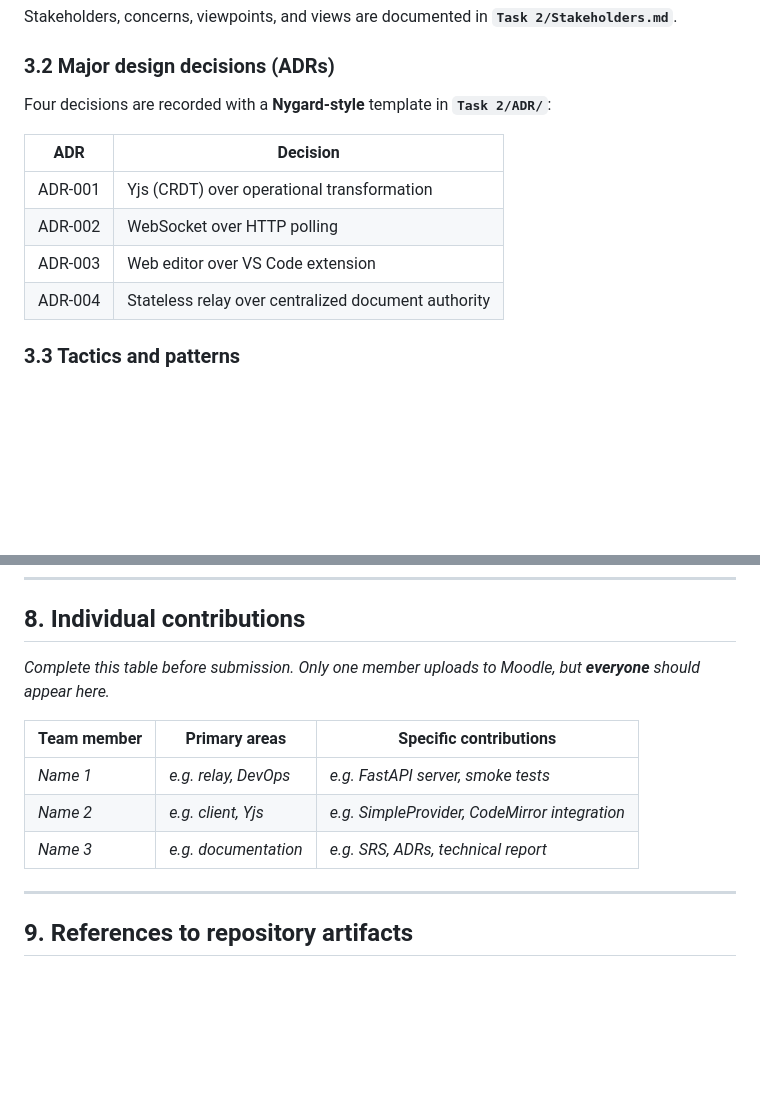
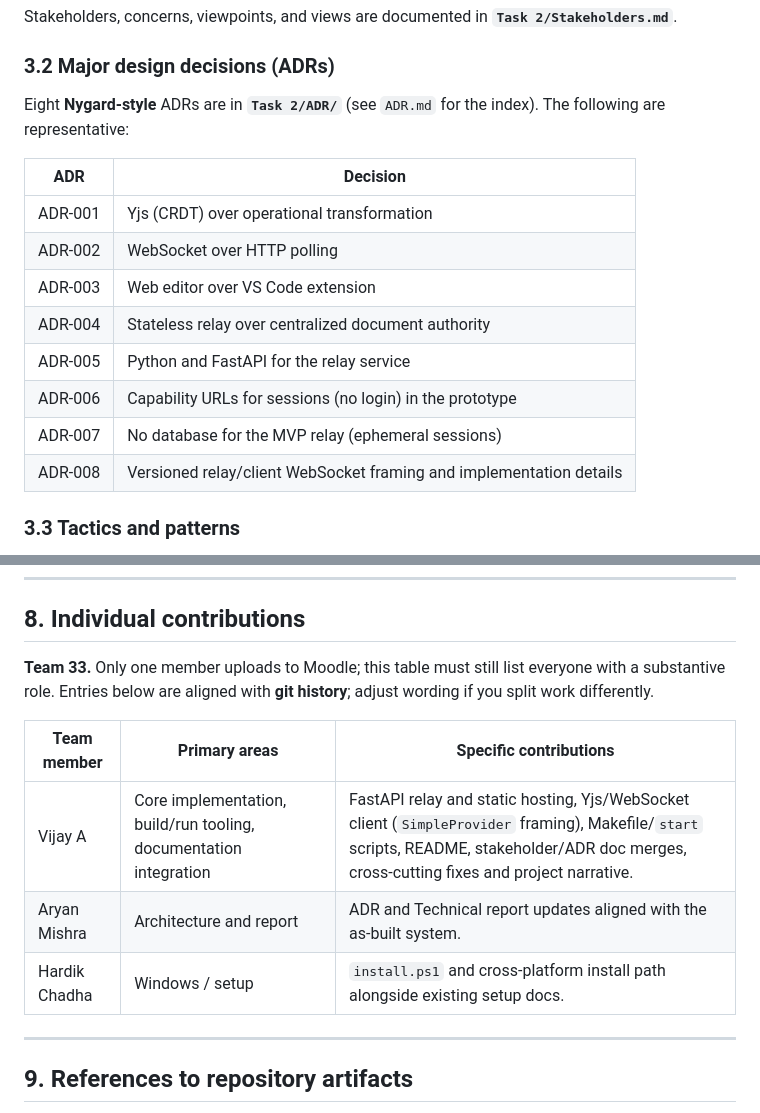
Before and after one commit to VA24d/SE-3, a Markdown page: Technical report.md, 2 parts joined by grey strips. GitHub-like rendering; blank space fills up the shorter version.

```diff
--- a/Technical report.md
+++ b/Technical report.md
@@ -35,7 +35,7 @@ Stakeholders, concerns, viewpoints, and views are documented in **`Task 2/Stakeh
 
 ### 3.2 Major design decisions (ADRs)
 
-Four decisions are recorded with a **Nygard-style** template in **`Task 2/ADR/`**:
+Eight **Nygard-style** ADRs are in **`Task 2/ADR/`** (see `ADR.md` for the index). The following are representative:
 
 | ADR | Decision |
 |-----|----------|
@@ -43,6 +43,10 @@ Four decisions are recorded with a **Nygard-style** template in **`Task 2/ADR/`*
 | ADR-002 | WebSocket over HTTP polling |
 | ADR-003 | Web editor over VS Code extension |
 | ADR-004 | Stateless relay over centralized document authority |
+| ADR-005 | Python and FastAPI for the relay service |
+| ADR-006 | Capability URLs for sessions (no login) in the prototype |
+| ADR-007 | No database for the MVP relay (ephemeral sessions) |
+| ADR-008 | Versioned relay/client WebSocket framing and implementation details |
 
 ### 3.3 Tactics and patterns
 
@@ -136,13 +140,13 @@ Re-run the script before submission if you want **your** machine’s figures in
 
 ## 8. Individual contributions
 
-*Complete this table before submission. Only one member uploads to Moodle, but **everyone** should appear here.*
+**Team 33.** Only one member uploads to Moodle; this table must still list everyone with a substantive role. Entries below are aligned with **git history**; adjust wording if you split work differently.
 
 | Team member | Primary areas | Specific contributions |
 |-------------|---------------|------------------------|
-| *Name 1* | *e.g. relay, DevOps* | *e.g. FastAPI server, smoke tests* |
-| *Name 2* | *e.g. client, Yjs* | *e.g. SimpleProvider, CodeMirror integration* |
-| *Name 3* | *e.g. documentation* | *e.g. SRS, ADRs, technical report* |
+| Vijay A | Core implementation, build/run tooling, documentation integration | FastAPI relay and static hosting, Yjs/WebSocket client (`SimpleProvider` framing), Makefile/`start` scripts, README, stakeholder/ADR doc merges, cross-cutting fixes and project narrative. |
+| Aryan Mishra | Architecture and report | ADR and Technical report updates aligned with the as-built system. |
+| Hardik Chadha | Windows / setup | `install.ps1` and cross-platform install path alongside existing setup docs. |
 
 ---
 
```
Also changed, not shown: Task 1/SRS.md (+1 -1 lines), Task 2/Stakeholders.md (+6 -6 lines).
